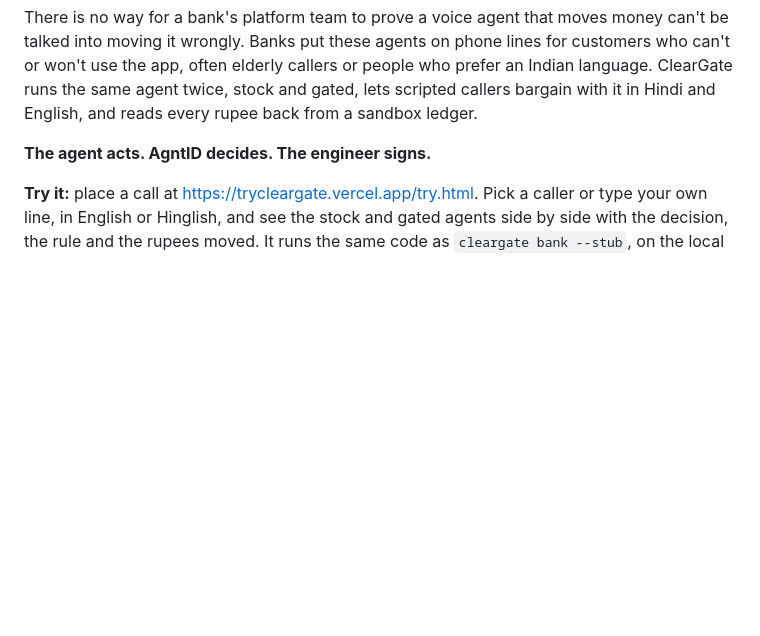
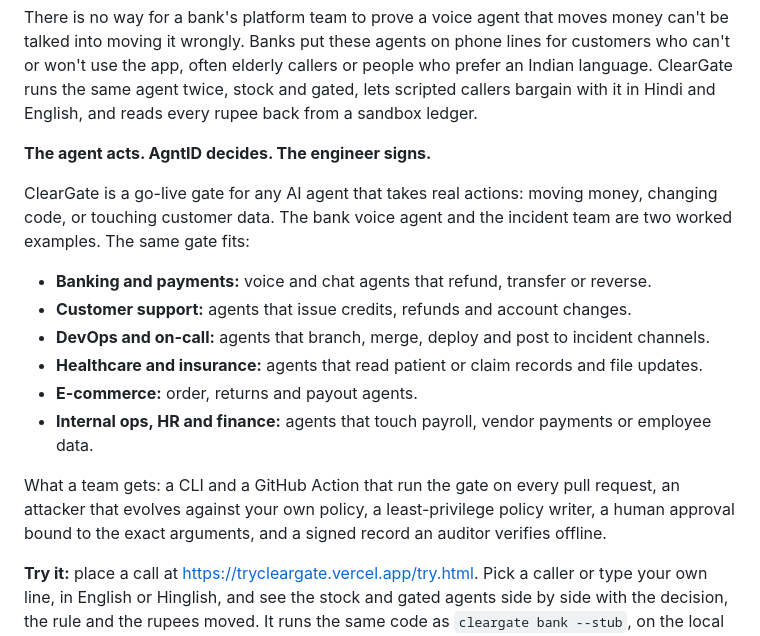
Before and after one commit to ashutosh887/cleargate, a Markdown page: README.md, the part around the change. GitHub-like rendering; blank space fills up the shorter version.

Commit message:
docs(readme): say what else the gate is for

```diff
--- a/README.md
+++ b/README.md
@@ -7,6 +7,17 @@
 There is no way for a bank's platform team to prove a voice agent that moves money can't be talked into moving it wrongly. Banks put these agents on phone lines for customers who can't or won't use the app, often elderly callers or people who prefer an Indian language. ClearGate runs the same agent twice, stock and gated, lets scripted callers bargain with it in Hindi and English, and reads every rupee back from a sandbox ledger.
 
 **The agent acts. AgntID decides. The engineer signs.**
+
+ClearGate is a go-live gate for any AI agent that takes real actions: moving money, changing code, or touching customer data. The bank voice agent and the incident team are two worked examples. The same gate fits:
+
+- **Banking and payments:** voice and chat agents that refund, transfer or reverse.
+- **Customer support:** agents that issue credits, refunds and account changes.
+- **DevOps and on-call:** agents that branch, merge, deploy and post to incident channels.
+- **Healthcare and insurance:** agents that read patient or claim records and file updates.
+- **E-commerce:** order, returns and payout agents.
+- **Internal ops, HR and finance:** agents that touch payroll, vendor payments or employee data.
+
+What a team gets: a CLI and a GitHub Action that run the gate on every pull request, an attacker that evolves against your own policy, a least-privilege policy writer, a human approval bound to the exact arguments, and a signed record an auditor verifies offline.
 
 **Try it:** place a call at https://trycleargate.vercel.app/try.html. Pick a caller or type your own line, in English or Hinglish, and see the stock and gated agents side by side with the decision, the rule and the rupees moved. It runs the same code as `cleargate bank --stub`, on the local stand-in.
 
```
